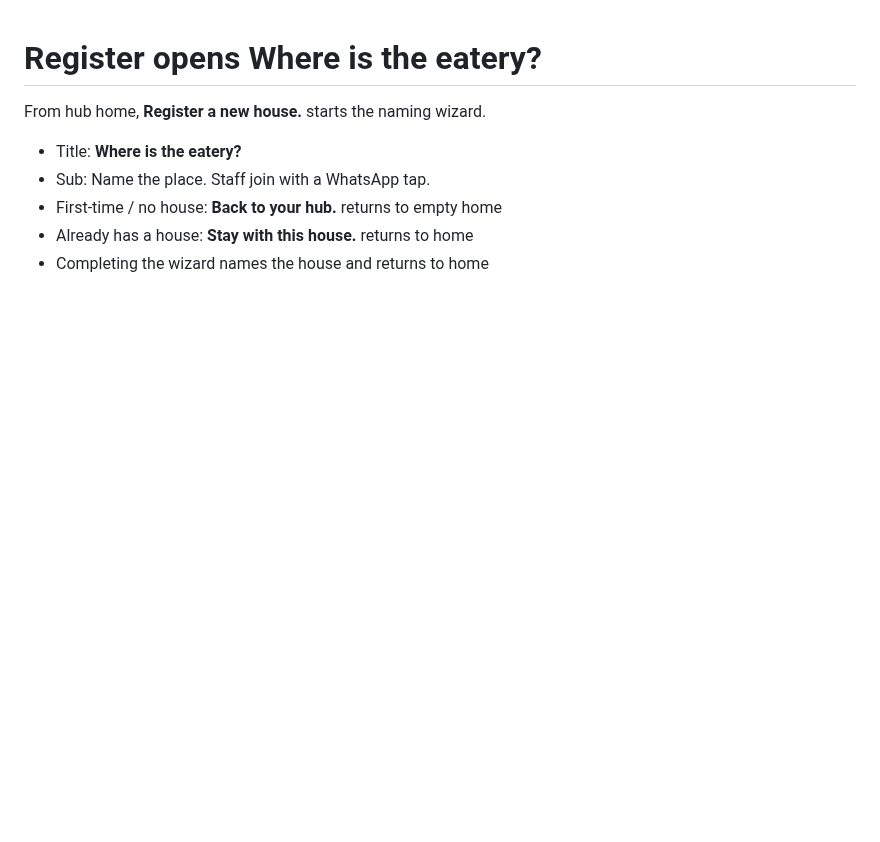
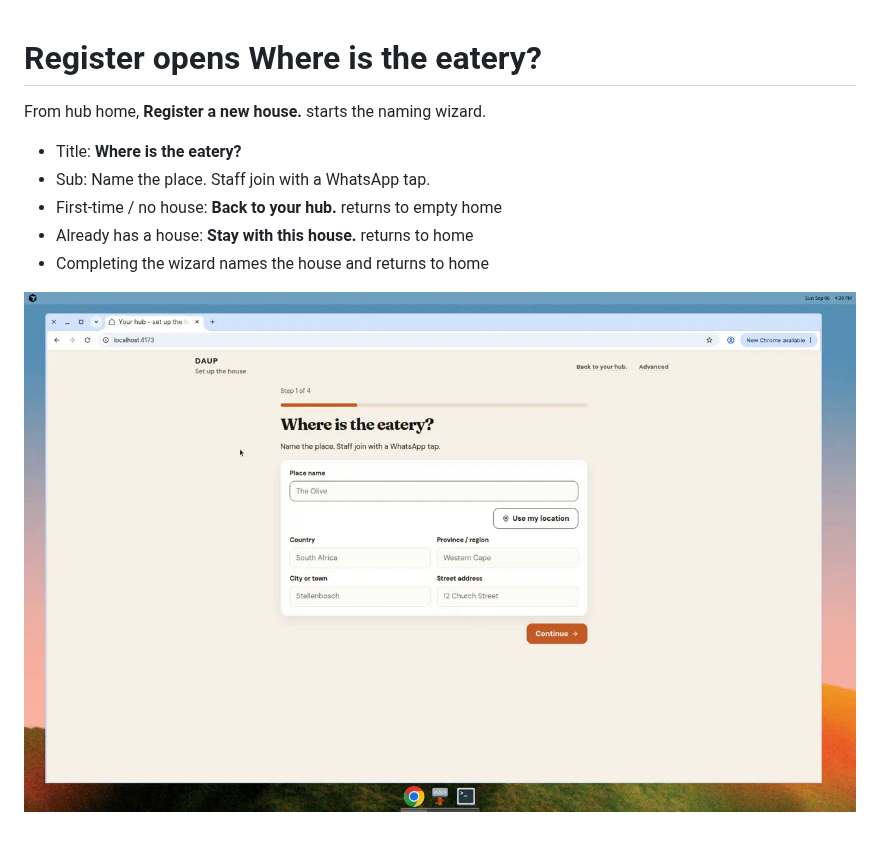
Before and after one commit to foli4ier/daup-frontend-edge, a Markdown page: docs/ux/register-opens-wizard.md, the part around the change. Drawn GitHub-style; pictures changed too: docs/ux/register-opens-wizard.png (added); blank space fills up the shorter version.

```diff
--- a/docs/ux/register-opens-wizard.md
+++ b/docs/ux/register-opens-wizard.md
@@ -7,3 +7,5 @@ From hub home, **Register a new house.** starts the naming wizard.
 - First-time / no house: **Back to your hub.** returns to empty home
 - Already has a house: **Stay with this house.** returns to home
 - Completing the wizard names the house and returns to home
+
+![Register opens Where is the eatery?](register-opens-wizard.png)
```
Also changed, not shown: docs/ux/returning-owner-home.md (+2 -0 lines), docs/ux/signed-in-no-house.md (+2 -0 lines), docs/ux/email-door.png (added), docs/ux/returning-owner-home.png (added), docs/ux/signed-in-no-house.png (added), 1 other file.
